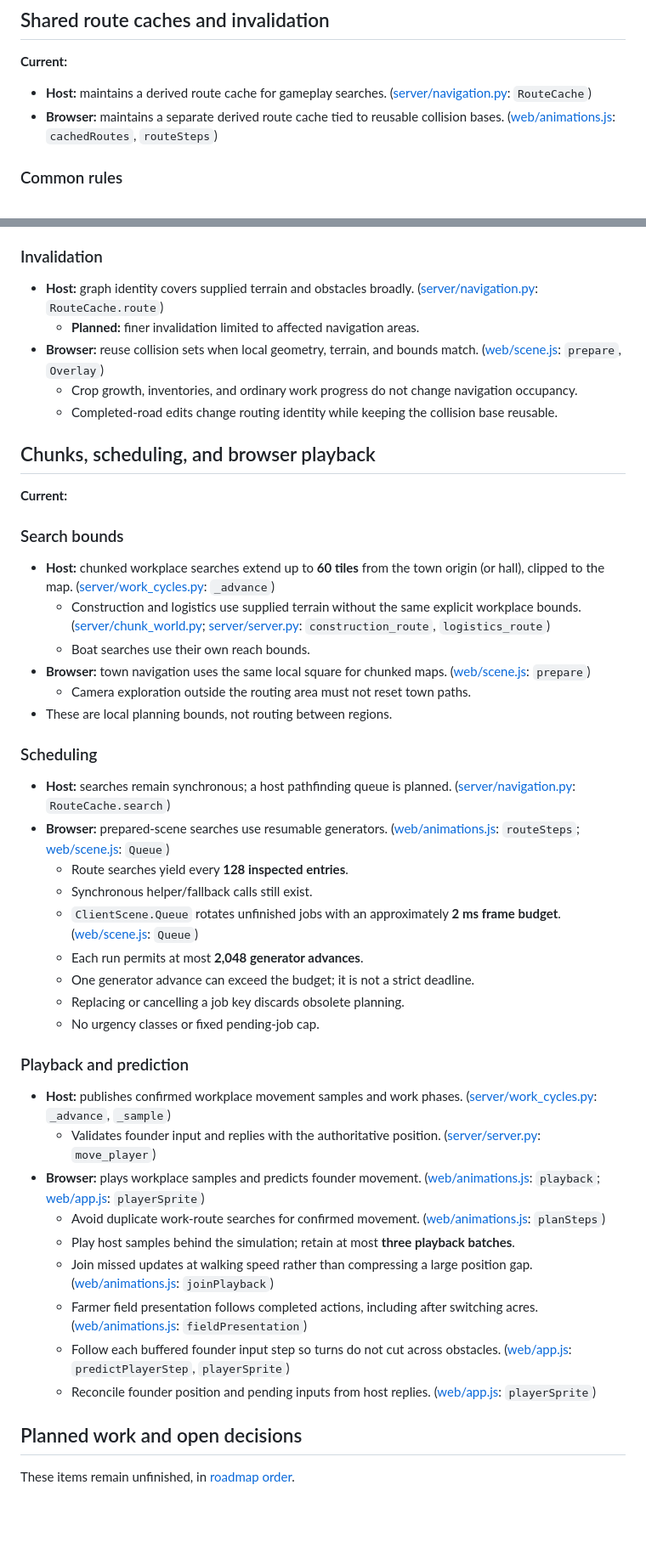
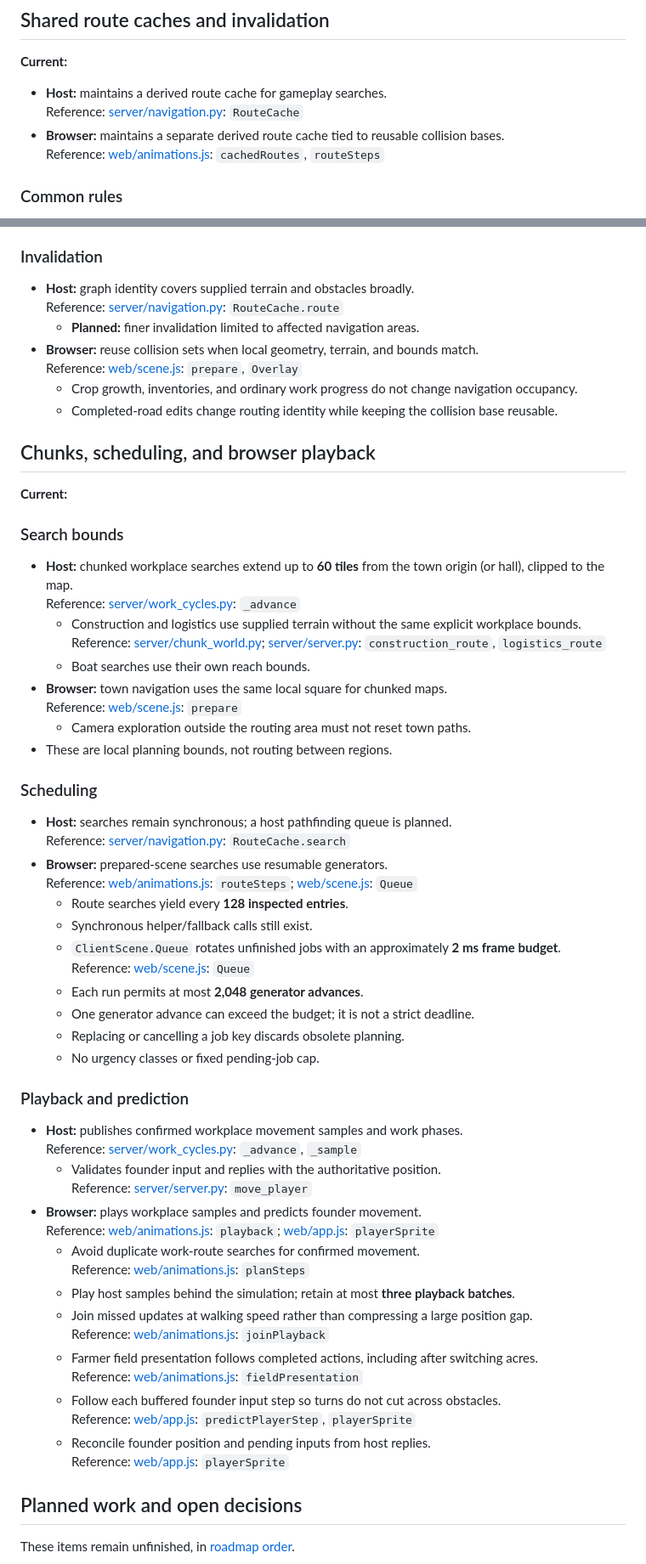
Before and after one commit to Loevano/grass-valley, a Markdown page: docs/PATHING.md, 2 parts joined by grey strips. Shown at 85% size. Rendered like a GitHub page; blank space fills up the shorter version.

Commit message:
docs: put pathing references below their descriptions

```diff
--- a/docs/PATHING.md
+++ b/docs/PATHING.md
@@ -300,8 +349,10 @@ Movement and routing decisions for Lantern Vale.
 
 **Current:**
 
-- **Host:** maintains a derived route cache for gameplay searches. ([server/navigation.py](../server/navigation.py): `RouteCache`)
-- **Browser:** maintains a separate derived route cache tied to reusable collision bases. ([web/animations.js](../web/animations.js): `cachedRoutes`, `routeSteps`)
+- **Host:** maintains a derived route cache for gameplay searches.\
+  Reference: [server/navigation.py](../server/navigation.py): `RouteCache`
+- **Browser:** maintains a separate derived route cache tied to reusable collision bases.\
+  Reference: [web/animations.js](../web/animations.js): `cachedRoutes`, `routeSteps`
 
 ### Common rules
 
@@ -335,9 +386,11 @@ Movement and routing decisions for Lantern Vale.
 
 ### Invalidation
 
-- **Host:** graph identity covers supplied terrain and obstacles broadly. ([server/navigation.py](../server/navigation.py): `RouteCache.route`)
+- **Host:** graph identity covers supplied terrain and obstacles broadly.\
+  Reference: [server/navigation.py](../server/navigation.py): `RouteCache.route`
   - **Planned:** finer invalidation limited to affected navigation areas.
-- **Browser:** reuse collision sets when local geometry, terrain, and bounds match. ([web/scene.js](../web/scene.js): `prepare`, `Overlay`)
+- **Browser:** reuse collision sets when local geometry, terrain, and bounds match.\
+  Reference: [web/scene.js](../web/scene.js): `prepare`, `Overlay`
   - Crop growth, inventories, and ordinary work progress do not change navigation occupancy.
   - Completed-road edits change routing identity while keeping the collision base reusable.
 
@@ -348,20 +401,26 @@ Movement and routing decisions for Lantern Vale.
 ### Search bounds
 
 - **Host:** chunked workplace searches extend up to **60 tiles** from the town origin
-  (or hall), clipped to the map. ([server/work_cycles.py](../server/work_cycles.py): `_advance`)
-  - Construction and logistics use supplied terrain without the same explicit workplace bounds. ([server/chunk_world.py](../server/chunk_world.py); [server/server.py](../server/server.py): `construction_route`, `logistics_route`)
+  (or hall), clipped to the map.\
+  Reference: [server/work_cycles.py](../server/work_cycles.py): `_advance`
+  - Construction and logistics use supplied terrain without the same explicit workplace bounds.\
+    Reference: [server/chunk_world.py](../server/chunk_world.py); [server/server.py](../server/server.py): `construction_route`, `logistics_route`
   - Boat searches use their own reach bounds.
-- **Browser:** town navigation uses the same local square for chunked maps. ([web/scene.js](../web/scene.js): `prepare`)
+- **Browser:** town navigation uses the same local square for chunked maps.\
+  Reference: [web/scene.js](../web/scene.js): `prepare`
   - Camera exploration outside the routing area must not reset town paths.
 - These are local planning bounds, not routing between regions.
 
 ### Scheduling
 
-- **Host:** searches remain synchronous; a host pathfinding queue is planned. ([server/navigation.py](../server/navigation.py): `RouteCache.search`)
-- **Browser:** prepared-scene searches use resumable generators. ([web/animations.js](../web/animations.js): `routeSteps`; [web/scene.js](../web/scene.js): `Queue`)
+- **Host:** searches remain synchronous; a host pathfinding queue is planned.\
+  Reference: [server/navigation.py](../server/navigation.py): `RouteCache.search`
+- **Browser:** prepared-scene searches use resumable generators.\
+  Reference: [web/animations.js](../web/animations.js): `routeSteps`; [web/scene.js](../web/scene.js): `Queue`
   - Route searches yield every **128 inspected entries**.
   - Synchronous helper/fallback calls still exist.
-  - `ClientScene.Queue` rotates unfinished jobs with an approximately **2 ms frame budget**. ([web/scene.js](../web/scene.js): `Queue`)
+  - `ClientScene.Queue` rotates unfinished jobs with an approximately **2 ms frame budget**.\
+    Reference: [web/scene.js](../web/scene.js): `Queue`
   - Each run permits at most **2,048 generator advances**.
   - One generator advance can exceed the budget; it is not a strict deadline.
   - Replacing or cancelling a job key discards obsolete planning.
@@ -369,15 +428,23 @@ Movement and routing decisions for Lantern Vale.
 
 ### Playback and prediction
 
-- **Host:** publishes confirmed workplace movement samples and work phases. ([server/work_cycles.py](../server/work_cycles.py): `_advance`, `_sample`)
-  - Validates founder input and replies with the authoritative position. ([server/server.py](../server/server.py): `move_player`)
-- **Browser:** plays workplace samples and predicts founder movement. ([web/animations.js](../web/animations.js): `playback`; [web/app.js](../web/app.js): `playerSprite`)
-  - Avoid duplicate work-route searches for confirmed movement. ([web/animations.js](../web/animations.js): `planSteps`)
+- **Host:** publishes confirmed workplace movement samples and work phases.\
+  Reference: [server/work_cycles.py](../server/work_cycles.py): `_advance`, `_sample`
+  - Validates founder input and replies with the authoritative position.\
+    Reference: [server/server.py](../server/server.py): `move_player`
+- **Browser:** plays workplace samples and predicts founder movement.\
+  Reference: [web/animations.js](../web/animations.js): `playback`; [web/app.js](../web/app.js): `playerSprite`
+  - Avoid duplicate work-route searches for confirmed movement.\
+    Reference: [web/animations.js](../web/animations.js): `planSteps`
   - Play host samples behind the simulation; retain at most **three playback batches**.
-  - Join missed updates at walking speed rather than compressing a large position gap. ([web/animations.js](../web/animations.js): `joinPlayback`)
-  - Farmer field presentation follows completed actions, including after switching acres. ([web/animations.js](../web/animations.js): `fieldPresentation`)
-  - Follow each buffered founder input step so turns do not cut across obstacles. ([web/app.js](../web/app.js): `predictPlayerStep`, `playerSprite`)
-  - Reconcile founder position and pending inputs from host replies. ([web/app.js](../web/app.js): `playerSprite`)
+  - Join missed updates at walking speed rather than compressing a large position gap.\
+    Reference: [web/animations.js](../web/animations.js): `joinPlayback`
+  - Farmer field presentation follows completed actions, including after switching acres.\
+    Reference: [web/animations.js](../web/animations.js): `fieldPresentation`
+  - Follow each buffered founder input step so turns do not cut across obstacles.\
+    Reference: [web/app.js](../web/app.js): `predictPlayerStep`, `playerSprite`
+  - Reconcile founder position and pending inputs from host replies.\
+    Reference: [web/app.js](../web/app.js): `playerSprite`
 
 ## Planned work and open decisions
 
```
Also changed, not shown: other parts of docs/PATHING.md (+99 -50 lines).
